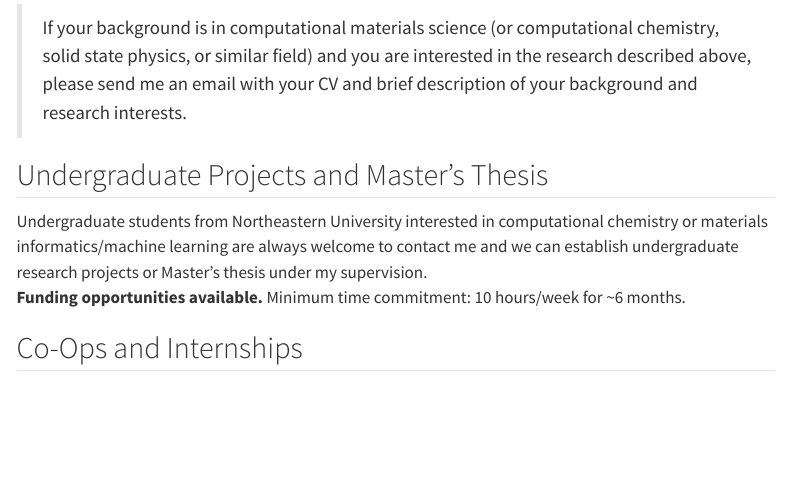
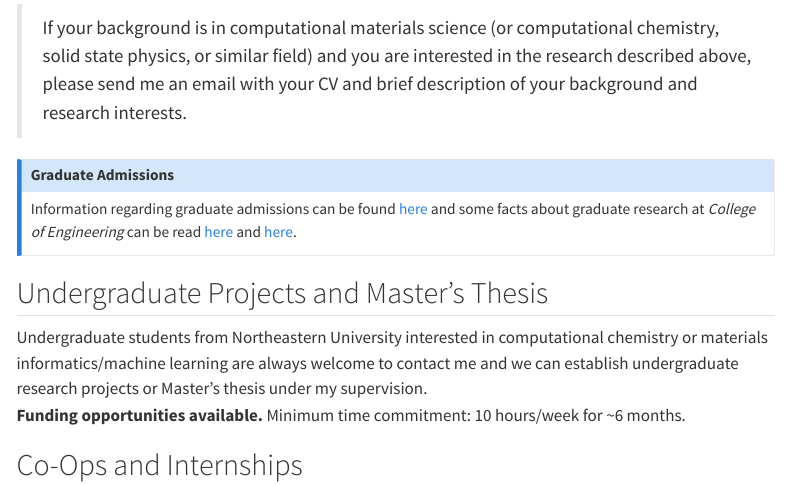
Before and after one commit to d2r2group/website, a Quarto document (content/join.qmd): the page in a window 1100 px wide, from 410 px down. Rendered offline with R 4.5, knitr and Pandoc in place of Quarto, with nearby package versions; menus at the side of the page are left out.

Commit message:
Added additional resources and graduate admissions infos.

```diff
--- a/content/join.qmd
+++ b/content/join.qmd
@@ -23,6 +23,12 @@ Further information on our research can be found [here](/content/research.html).
 > or similar field) and you are interested in the research described above, please send me an email with your CV and
 > brief description of your background and research interests.
 
+::: {.callout-note title="Graduate Admissions" appearance="simple"}
+Information regarding graduate admissions can be found [here](https://coe.northeastern.edu/academics-experiential-learning/graduate-school-of-engineering/graduate-admissions/)
+and some facts about graduate research at *College of Engineering* can be read [here](https://coe.northeastern.edu/academics-experiential-learning/graduate-school-of-engineering/) and
+[here](https://coe.northeastern.edu/wp-content/uploads/pdfs/coe/gse/graduate_brochure.pdf).
+:::
+
 ## Undergraduate Projects and Master's Thesis
 
 Undergraduate students from Northeastern University interested in computational chemistry or materials
```
Also changed, not shown: content/resources.qmd (+2 -0 lines).
